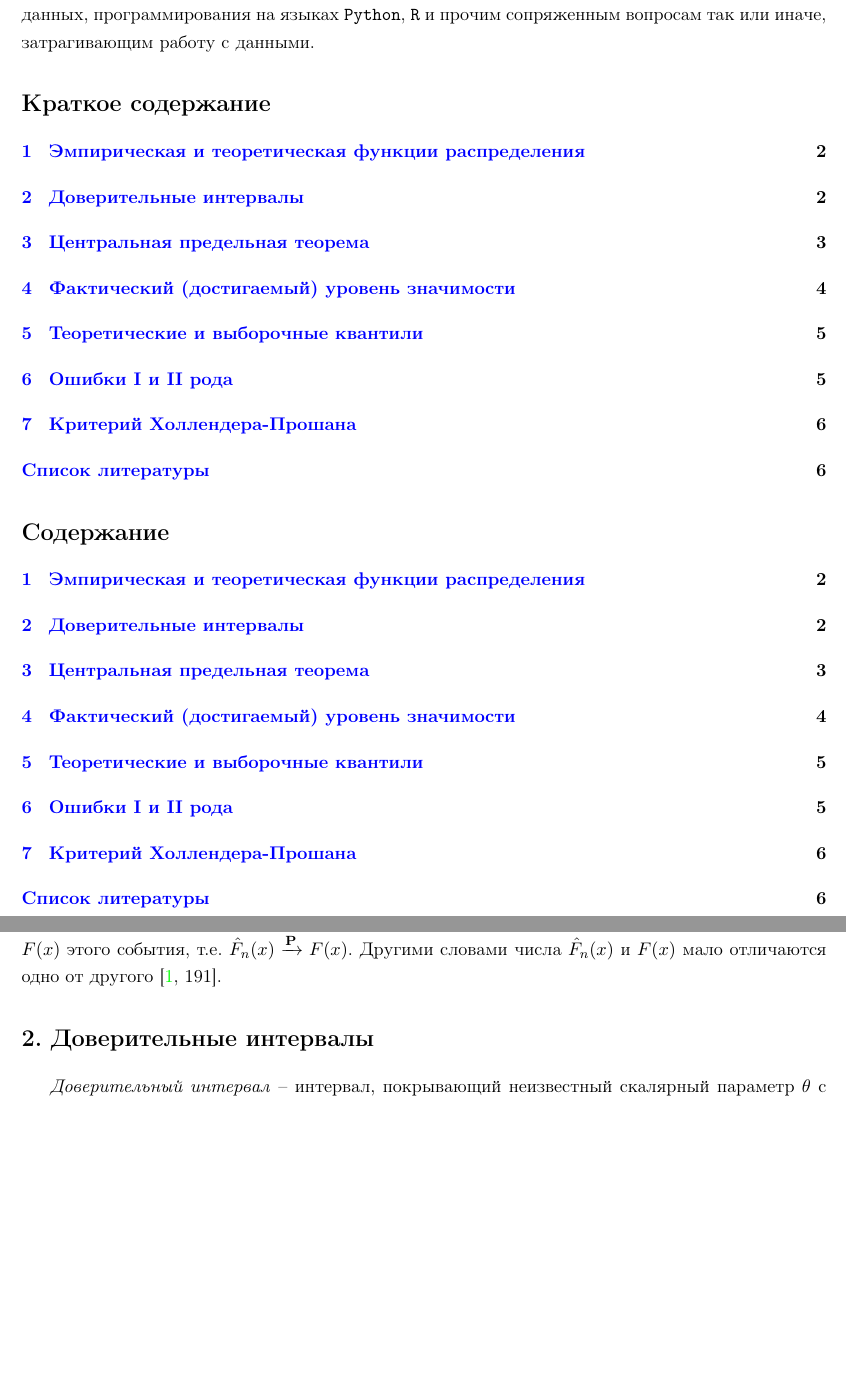
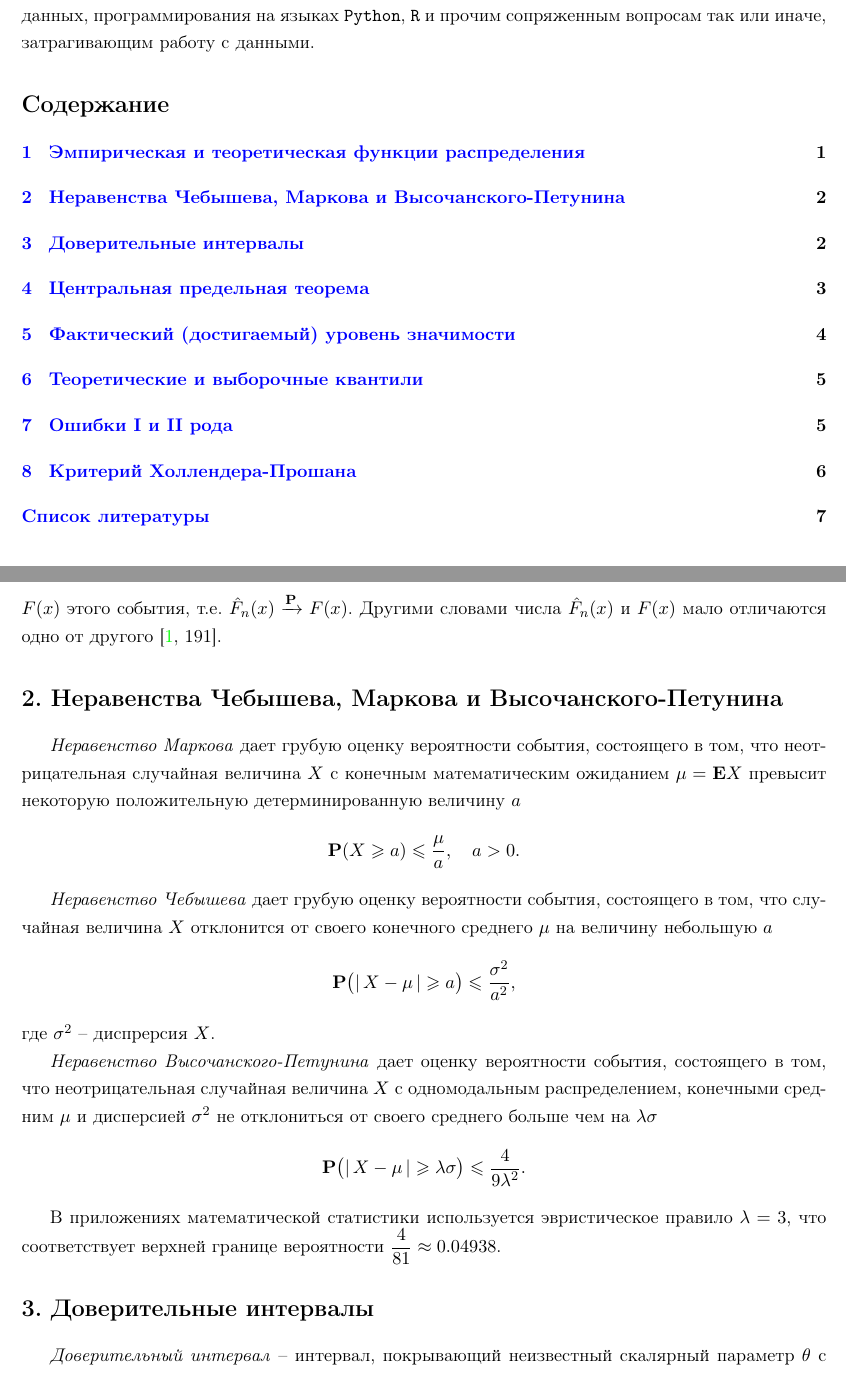
Before and after one commit to LeorFinkelberg/Mathematical_statistics_notes, a LaTeX document (mathematical_statistic_notes.tex): two parts of pages 1 and 2 of 7, joined at a grey line, cut so that both start at the same text, the shorter picture padded with empty space. Compiled offline with pdfLaTeX.

Commit message:
Added notes about Markov's, Chebishev's and Visochansky-Petunin's inequality

```diff
--- a/mathematical_statistic_notes.tex
+++ b/mathematical_statistic_notes.tex
@@ -21,7 +21,7 @@
 Здесь приводятся заметки по некоторым вопросам, касающимся машинного обучения, анализа данных, программирования на языках \texttt{Python}, \texttt{R} и прочим сопряженным вопросам так или иначе, затрагивающим работу с данными.
 
 
-\shorttableofcontents{Краткое содержание}{1}
+%\shorttableofcontents{Краткое содержание}{1}
 
 
 \tableofcontents
@@ -36,6 +36,27 @@
 В отличие от эмпирической функции распределения выборки, интегральную функцию $ F(x) $ распределения генеральной совокупности называют \emph{теоретической функцией распределения}.
 
 Различие между эмпирической и теоретической функциями распределения $ F(x) $ состоит в том, что {теоретическая функция} определяет \emph{вероятность} события $ X_i \leqslant x $, а эмпирическая функция $ \hat{F}_n(x) $ определяет \emph{относительную частоту} этого события. Из теоремы Бернулли следует, что относительная частота события $ X_i \leqslant x $, т.е. $ \hat{F}_n(x) $ \emph{стремится по вероятности} к вероятности $ F(x) $ этого события, т.е. $ \hat{F}_n(x) \xrightarrow{\mathbf{P}} F(x) $. Другими словами числа $ \hat{F}_n(x) $ и $ F(x) $ мало отличаются одно от другого \cite[191]{gmurman:1972}.
+
+\section{Неравенства Чебышева, Маркова и Высочанского-Петунина}
+
+\emph{Неравенство Маркова} дает грубую оценку вероятности события, состоящего в том, что неотрицательная случайная величина $ X $ с конечным математическим ожиданием $ \mu = \mathbf{E}X $ превысит некоторую положительную детерминированную величину $ a $
+\begin{align*}
+	\mathbf{P}(X \geqslant a) \leqslant \dfrac{\mu}{a}, \quad a > 0.
+\end{align*}
+
+\emph{Неравенство Чебышева} дает грубую оценку вероятности события, состоящего в том, что случайная величина $ X $ отклонится от своего конечного среднего $ \mu $ на величину небольшую $ a $
+\begin{align*}
+	\mathbf{P}\big(|\,X - \mu\,| \geqslant a\big) \leqslant \dfrac{\sigma^2}{a^2},
+\end{align*}
+где $ \sigma^2 $ -- диспрерсия $ X $.
+
+\emph{Неравенство Высочанского-Петунина} дает оценку вероятности события, состоящего в том, что неотрицательная случайная величина $ X $ с одномодальным распределением, конечными средним $ \mu $ и дисперсией $ \sigma^2 $ не отклониться от своего среднего больше чем на $ \lambda \sigma $
+\begin{align*}
+	\mathbf{P} \big( |\,X - \mu\,| \geqslant \lambda \sigma \big) \leqslant \dfrac{4}{9 \lambda^2}.
+\end{align*}
+
+В приложениях математической статистики используется эвристическое правило $ \lambda = 3 $, что соответствует верхней границе вероятности $ \dfrac{4}{81} \approx 0.04938 $.
+
 
 \section{Доверительные интервалы}
 
```
Also changed, not shown: mathematical_statistic_notes.pdf.
